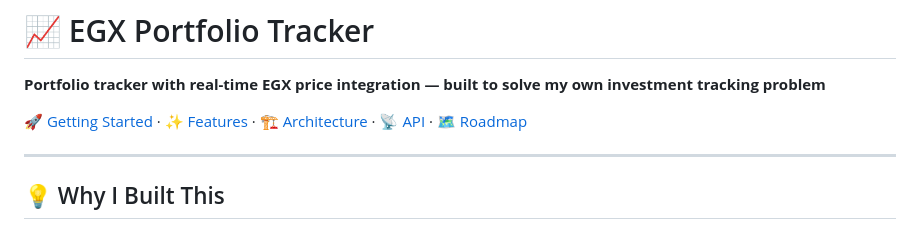
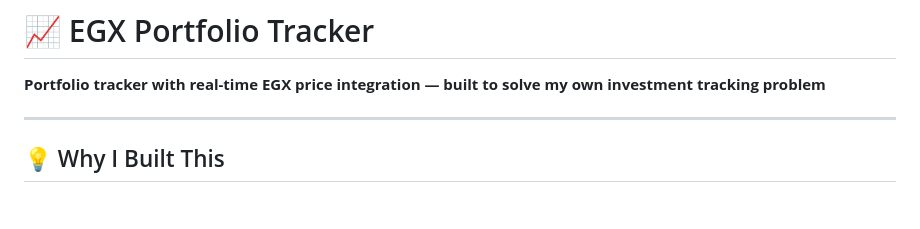
Before and after one commit to mahamed-emad/EGX-Portfolio-Tracker, a Markdown page: README.md, the part around the change. Rendered like a GitHub page; blank space fills up the shorter version.

```diff
--- a/README.md
+++ b/README.md
@@ -1,8 +1,6 @@
 # 📈 EGX Portfolio Tracker
 
 **Portfolio tracker with real-time EGX price integration — built to solve my own investment tracking problem**
-
-[🚀 Getting Started](#-getting-started) · [✨ Features](#-features) · [🏗️ Architecture](#️-architecture) · [📡 API](#-api-reference) · [🗺️ Roadmap](#️-roadmap)
 
 </div>
 
```
